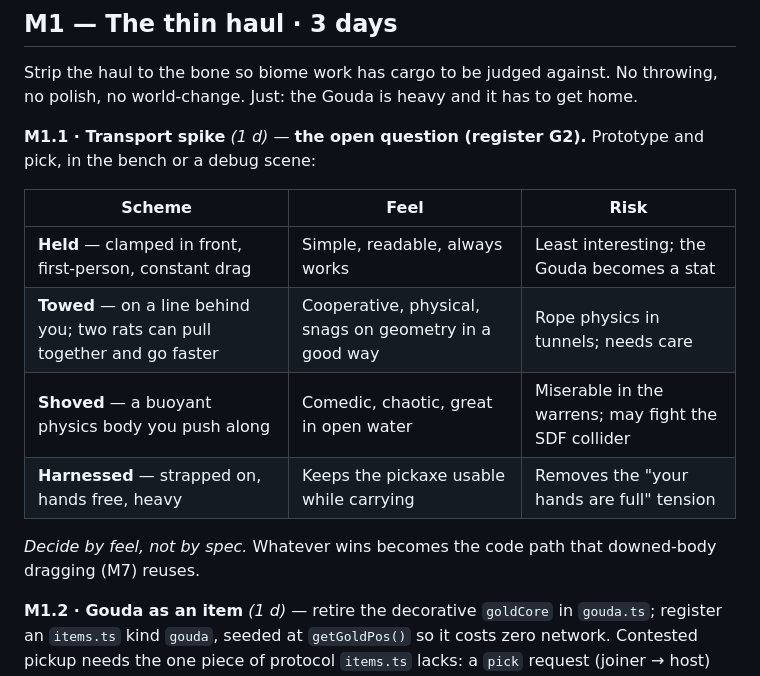
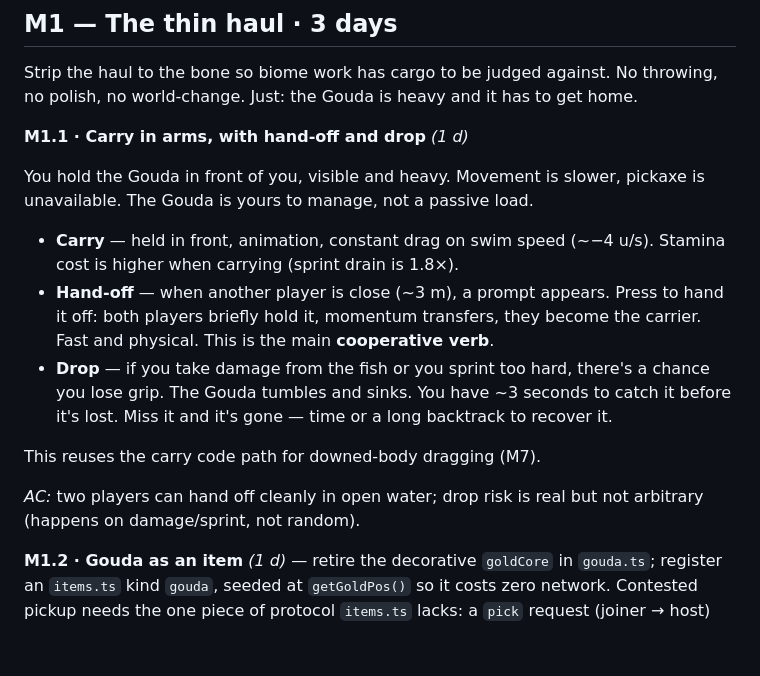
Before and after one commit to Cre8bit/abyssal-gouda-poc, a Markdown page: docs/plan-mvp.md, the part around the change. Drawn GitHub-style; blank space fills up the shorter version.

Commit message:
idea update

```diff
--- a/docs/plan-mvp.md
+++ b/docs/plan-mvp.md
@@ -44,18 +44,25 @@ Strip the haul to the bone so biome work has cargo to be judged against. No
 throwing, no polish, no world-change. Just: the Gouda is heavy and it has to
 get home.
 
-**M1.1 · Transport spike** *(1 d)* — **the open question (register G2).**
-Prototype and pick, in the bench or a debug scene:
+**M1.1 · Carry in arms, with hand-off and drop** *(1 d)*
 
-| Scheme | Feel | Risk |
-|---|---|---|
-| **Held** — clamped in front, first-person, constant drag | Simple, readable, always works | Least interesting; the Gouda becomes a stat |
-| **Towed** — on a line behind you; two rats can pull together and go faster | Cooperative, physical, snags on geometry in a good way | Rope physics in tunnels; needs care |
-| **Shoved** — a buoyant physics body you push along | Comedic, chaotic, great in open water | Miserable in the warrens; may fight the SDF collider |
-| **Harnessed** — strapped on, hands free, heavy | Keeps the pickaxe usable while carrying | Removes the "your hands are full" tension |
+You hold the Gouda in front of you, visible and heavy. Movement is slower,
+pickaxe is unavailable. The Gouda is yours to manage, not a passive load.
 
-*Decide by feel, not by spec.* Whatever wins becomes the code path that
-downed-body dragging (M7) reuses.
+- **Carry** — held in front, animation, constant drag on swim speed (~−4 u/s).
+  Stamina cost is higher when carrying (sprint drain is 1.8×).
+- **Hand-off** — when another player is close (~3 m), a prompt appears. Press
+  to hand it off: both players briefly hold it, momentum transfers, they
+  become the carrier. Fast and physical. This is the main **cooperative verb**.
+- **Drop** — if you take damage from the fish or you sprint too hard, there's
+  a chance you lose grip. The Gouda tumbles and sinks. You have ~3 seconds to
+  catch it before it's lost. Miss it and it's gone — time or a long backtrack
+  to recover it.
+
+This reuses the carry code path for downed-body dragging (M7).
+
+*AC:* two players can hand off cleanly in open water; drop risk is real but
+not arbitrary (happens on damage/sprint, not random).
 
 **M1.2 · Gouda as an item** *(1 d)* — retire the decorative `goldCore` in
 `gouda.ts`; register an `items.ts` kind `gouda`, seeded at `getGoldPos()` so
```
Also changed, not shown: docs/idea-register.md (+1 -2 lines).
